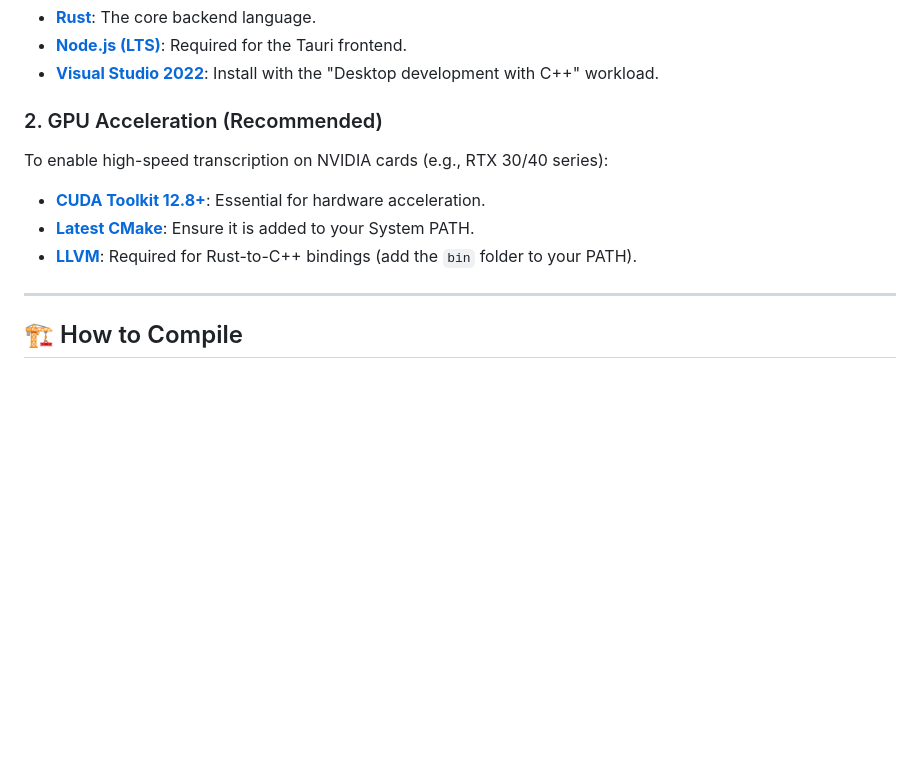
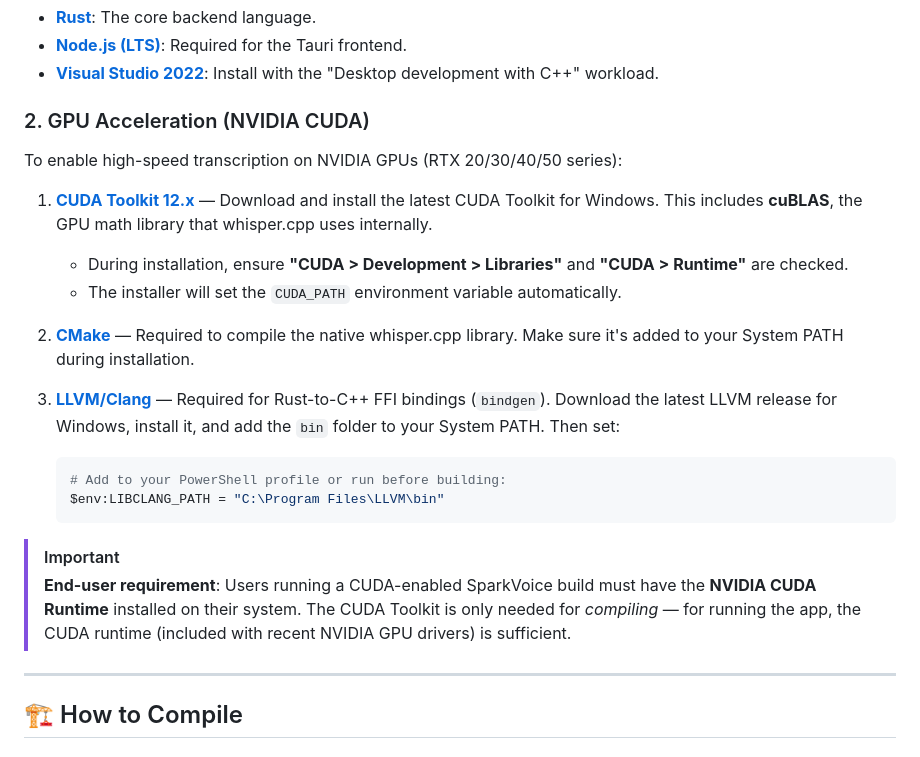
Before and after one commit to tokragua/SparkVoice, a Markdown page: README.md, the part around the change. Drawn GitHub-style; blank space fills up the shorter version.

Commit message:
update readme for cuda instructions

````diff
--- a/README.md
+++ b/README.md
@@ -27,11 +27,23 @@ Before compiling SparkVoice, ensure you have the following installed on your Win
 - **[Node.js (LTS)](https://nodejs.org/)**: Required for the Tauri frontend.
 - **[Visual Studio 2022](https://visualstudio.microsoft.com/vs/community/)**: Install with the "Desktop development with C++" workload.
 
-### 2. GPU Acceleration (Recommended)
-To enable high-speed transcription on NVIDIA cards (e.g., RTX 30/40 series):
-- **[CUDA Toolkit 12.8+](https://developer.nvidia.com/cuda-downloads)**: Essential for hardware acceleration.
-- **[Latest CMake](https://cmake.org/download/)**: Ensure it is added to your System PATH.
-- **[LLVM](https://github.com/llvm/llvm-project/releases)**: Required for Rust-to-C++ bindings (add the `bin` folder to your PATH).
+### 2. GPU Acceleration (NVIDIA CUDA)
+To enable high-speed transcription on NVIDIA GPUs (RTX 20/30/40/50 series):
+
+1. **[CUDA Toolkit 12.x](https://developer.nvidia.com/cuda-downloads)** — Download and install the latest CUDA Toolkit for Windows. This includes **cuBLAS**, the GPU math library that whisper.cpp uses internally.
+   - During installation, ensure **"CUDA > Development > Libraries"** and **"CUDA > Runtime"** are checked.
+   - The installer will set the `CUDA_PATH` environment variable automatically.
+
+2. **[CMake](https://cmake.org/download/)** — Required to compile the native whisper.cpp library. Make sure it's added to your System PATH during installation.
+
+3. **[LLVM/Clang](https://github.com/llvm/llvm-project/releases)** — Required for Rust-to-C++ FFI bindings (`bindgen`). Download the latest LLVM release for Windows, install it, and add the `bin` folder to your System PATH. Then set:
+   ```powershell
+   # Add to your PowerShell profile or run before building:
+   $env:LIBCLANG_PATH = "C:\Program Files\LLVM\bin"
+   ```
+
+> [!IMPORTANT]
+> **End-user requirement**: Users running a CUDA-enabled SparkVoice build must have the **NVIDIA CUDA Runtime** installed on their system. The CUDA Toolkit is only needed for *compiling* — for running the app, the CUDA runtime (included with recent NVIDIA GPU drivers) is sufficient.
 
 ---
 
````
